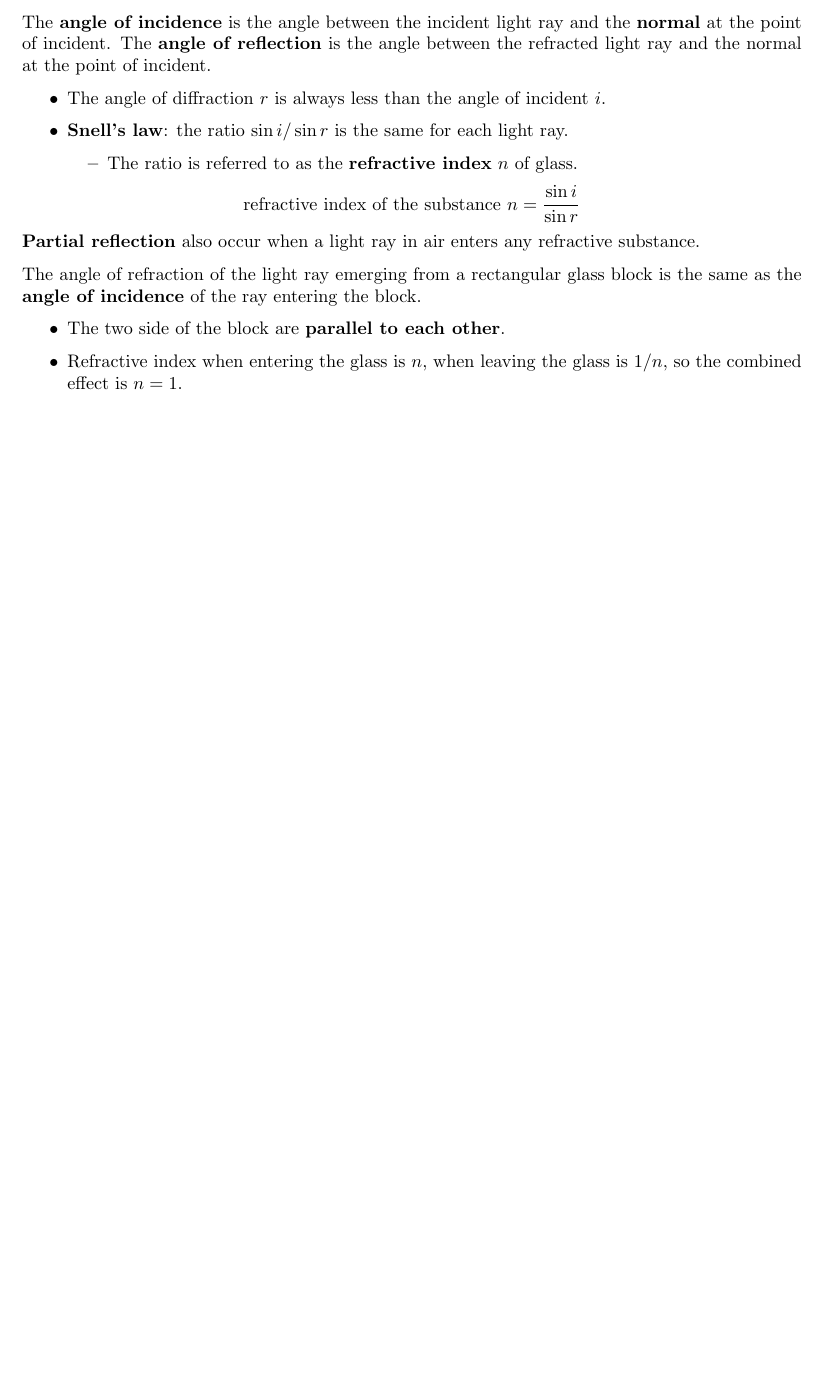
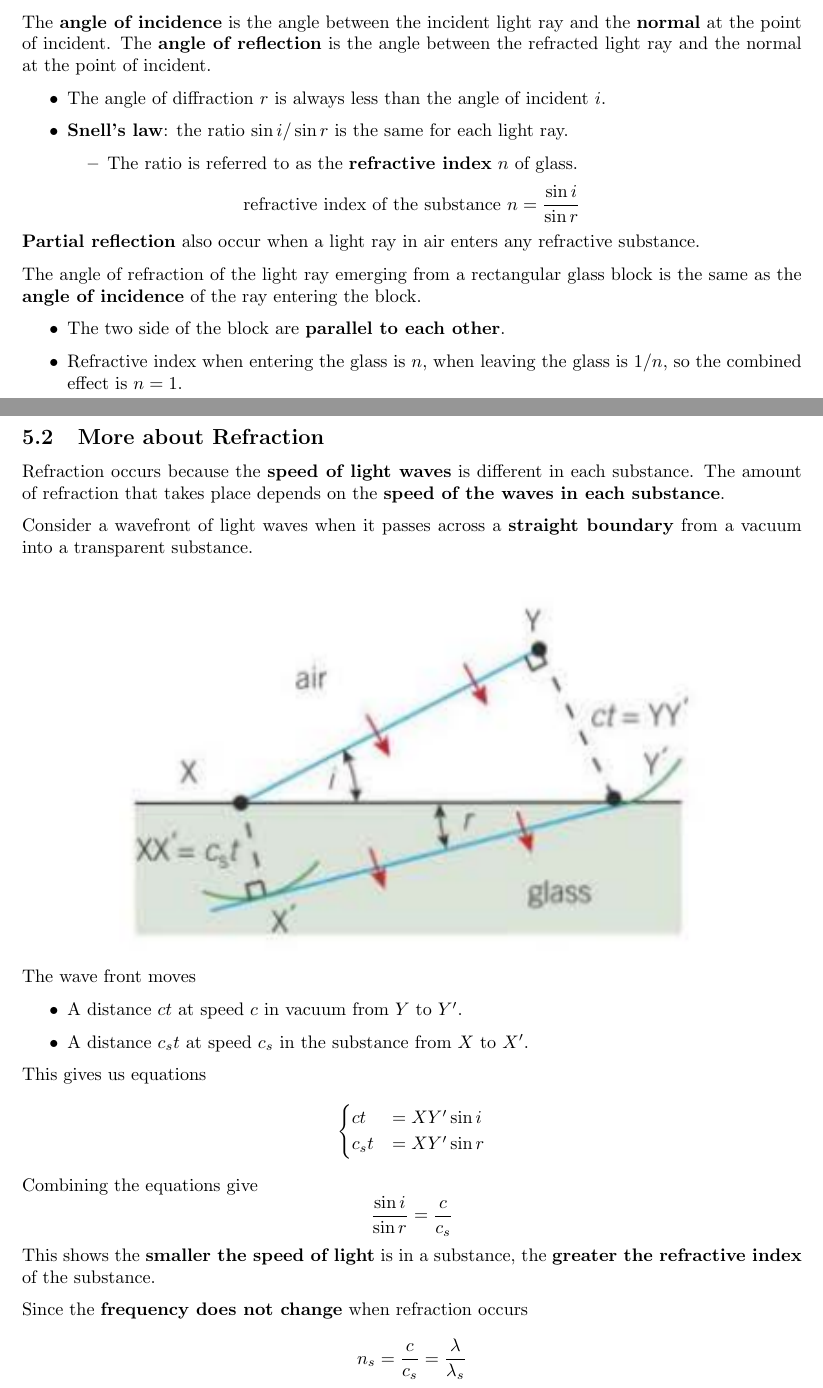
Before and after one commit to Siriusmart/Factsheet, a LaTeX document (Full/Physics/5/5_optics.tex, which reads Full/Physics/5/5-2_more-about-refraction.tex): part of the page before the commit and two parts of pages 1 and 2 of 3 after it, the two joined at a grey line, cut so that both start at the same text, the shorter picture padded with empty space. Compiled offline with pdfLaTeX.

Commit message:
physics full 5.2

```diff
--- a/Full/Physics/5/5-2_more-about-refraction.tex
+++ b/Full/Physics/5/5-2_more-about-refraction.tex
@@ -0,0 +1,27 @@
+\subsection{More about Refraction}
+
+Refraction occurs because the \textbf{speed of light waves} is different in each substance. The amount of refraction that takes place depends on the \textbf{speed of the waves in each substance}.
+
+Consider a wavefront of light waves when it passes across a \textbf{straight boundary} from a vacuum into a transparent substance.
+\begin{center}
+    \includegraphics{img/refraction}
+\end{center}
+The wave front moves
+\begin{itemize}
+    \item A distance $ct$ at speed $c$ in vacuum from $Y$ to $Y'$.
+    \item A distance $c_st$ at speed $c_s$ in the substance from $X$ to $X'$.
+\end{itemize}
+
+This gives us equations
+\begin{align*}
+    \begin{cases}
+        ct&=XY'\sin i\\
+        c_st&=XY'\sin r
+    \end{cases}
+\end{align*}
+Combining the equations give
+$$\frac{\sin i}{\sin r}=\frac{c}{c_s}$$
+This shows the \textbf{smaller the speed of light} is in a substance, the \textbf{greater the refractive index} of the substance.
+
+Since the \textbf{frequency does not change} when refraction occurs
+$$n_s=\frac{c}{c_s}=\frac{\lambda}{\lambda_s}$$
```
Also changed, not shown: Minimal/Physics/5/5-2_more-about-refraction.tex (+1 -1 lines), Full/Physics/5/5_optics.pdf, Full/Physics/5/img/grating.png (added), Full/Physics/5/img/refraction.png (added), Full/Physics/5/img/slits.png (added), Minimal/Physics/5/5_optics.pdf, README.md, Full/Physics/5/5-2_more-about-refraction.tex (22 more changed lines).
